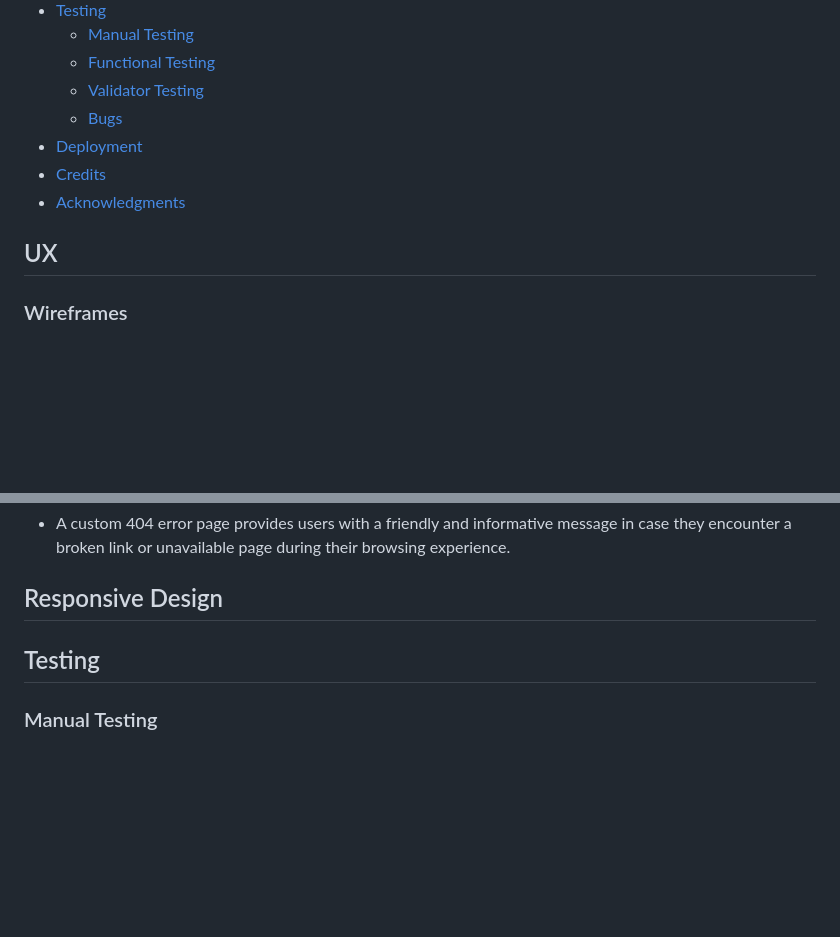
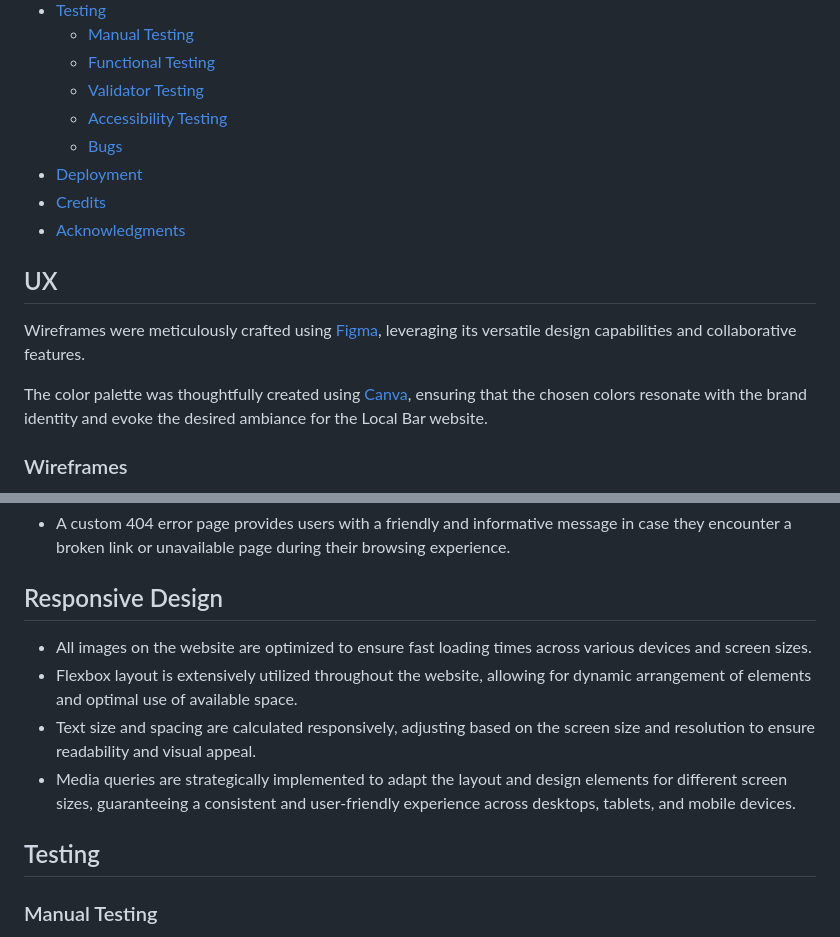
Before and after one commit to p-harting/local-bar, a Markdown page: README.md, 2 parts joined by grey strips. Drawn GitHub-style; blank space fills up the shorter version.

```diff
--- a/README.md
+++ b/README.md
@@ -30,12 +30,16 @@ Local Bar is your one-stop destination for all things local nightlife. Designed
   * [Manual Testing](#manual-testing)
   * [Functional Testing](#functional-testing)
   * [Validator Testing](#validator-testing)
+  * [Accessibility Testing](#accessibility-testing)
   * [Bugs](#bugs)
 * [Deployment](#deployment)
 * [Credits](#credits)
 * [Acknowledgments](#acknowledgments)
 
 ## UX
+Wireframes were meticulously crafted using [Figma](https://www.figma.com/), leveraging its versatile design capabilities and collaborative features.
+
+The color palette was thoughtfully created using [Canva](https://www.canva.com/), ensuring that the chosen colors resonate with the brand identity and evoke the desired ambiance for the Local Bar website.
 ### Wireframes
 Wireframes play a crucial role in the development process, providing a visual guide for the layout and structure of each webpage. They serve as blueprints, outlining the placement of key elements such as navigation bars, content sections, and footer areas.
 
@@ -137,9 +141,12 @@ The layout and design of the Landingpage are optimized for both desktop and mobi
 - A custom 404 error page provides users with a friendly and informative message in case they encounter a broken link or unavailable page during their browsing experience.
 
 ## Responsive Design
+- All images on the website are optimized to ensure fast loading times across various devices and screen sizes.
+- Flexbox layout is extensively utilized throughout the website, allowing for dynamic arrangement of elements and optimal use of available space.
+- Text size and spacing are calculated responsively, adjusting based on the screen size and resolution to ensure readability and visual appeal.
+- Media queries are strategically implemented to adapt the layout and design elements for different screen sizes, guaranteeing a consistent and user-friendly experience across desktops, tablets, and mobile devices.
 
 ## Testing
-
 ### Manual Testing
 For the thorough evaluation of the website's functionality, I conducted a series of manual tests across various platforms and devices.
 
```
Also changed, not shown: other parts of README.md (+8 -5 lines), assets/docs/testing/header-colors.png (added), assets/docs/testing/main-colors.png (added).
